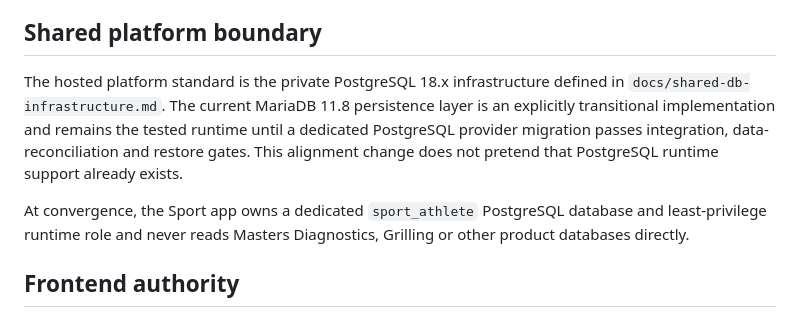
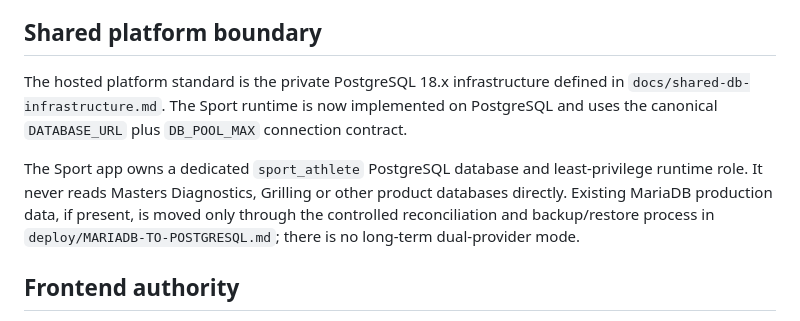
Before and after one commit to GithubLarsKomo/sport-athlete-management-app, a Markdown page: PRODUCT.md, the part around the change. GitHub-like rendering.

Commit message:
Mark Sport PostgreSQL runtime as converged

```diff
--- a/PRODUCT.md
+++ b/PRODUCT.md
@@ -55,9 +55,9 @@ Maintains deployment, trusted authentication, migrations, backup and privacy con
 
 ## Shared platform boundary
 
-The hosted platform standard is the private PostgreSQL 18.x infrastructure defined in `docs/shared-db-infrastructure.md`. The current MariaDB 11.8 persistence layer is an explicitly transitional implementation and remains the tested runtime until a dedicated PostgreSQL provider migration passes integration, data-reconciliation and restore gates. This alignment change does not pretend that PostgreSQL runtime support already exists.
+The hosted platform standard is the private PostgreSQL 18.x infrastructure defined in `docs/shared-db-infrastructure.md`. The Sport runtime is now implemented on PostgreSQL and uses the canonical `DATABASE_URL` plus `DB_POOL_MAX` connection contract.
 
-At convergence, the Sport app owns a dedicated `sport_athlete` PostgreSQL database and least-privilege runtime role and never reads Masters Diagnostics, Grilling or other product databases directly.
+The Sport app owns a dedicated `sport_athlete` PostgreSQL database and least-privilege runtime role. It never reads Masters Diagnostics, Grilling or other product databases directly. Existing MariaDB production data, if present, is moved only through the controlled reconciliation and backup/restore process in `deploy/MARIADB-TO-POSTGRESQL.md`; there is no long-term dual-provider mode.
 
 ## Frontend authority
 
```
